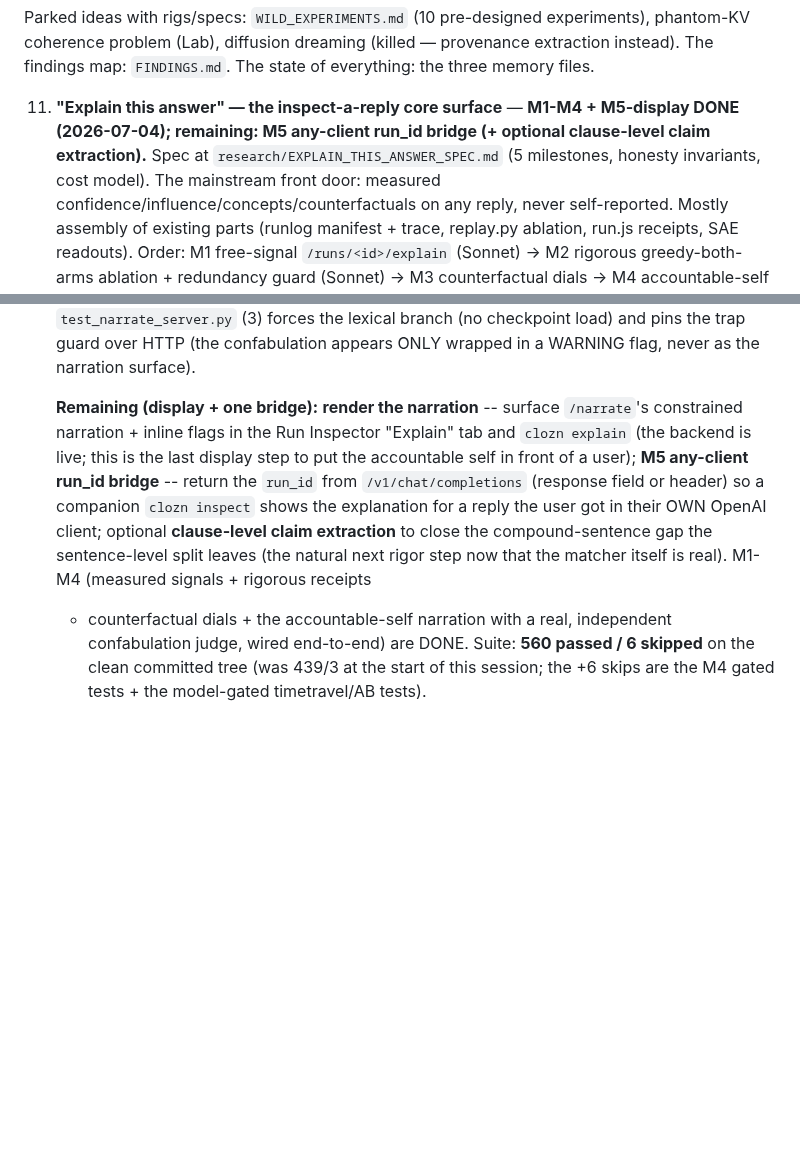
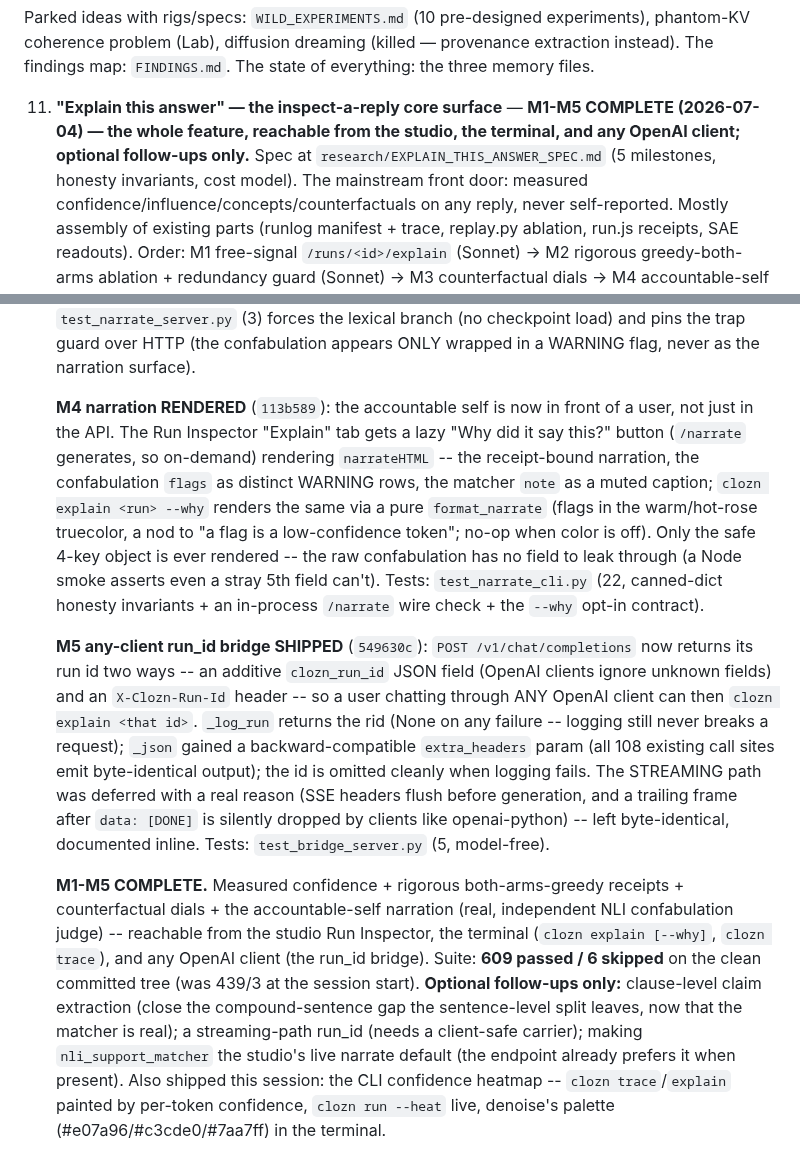
Before and after one commit to bkawa-bot/clozn, a Markdown page: research/NEXT_STEPS.md, 2 parts joined by grey strips. GitHub-like rendering; blank space fills up the shorter version.

Commit message:
research: NEXT_STEPS -- explain-this-answer M1-M5 COMPLETE (narration rendered + any-client bridge)
Claude-Session: https://claude.ai/code/session_016gMKY7bamGds5g1DHkfLQB

```diff
--- a/research/NEXT_STEPS.md
+++ b/research/NEXT_STEPS.md
@@ -159,8 +159,8 @@ Parked ideas with rigs/specs: `WILD_EXPERIMENTS.md` (10 pre-designed experiments
 coherence problem (Lab), diffusion dreaming (killed — provenance extraction instead). The findings
 map: `FINDINGS.md`. The state of everything: the three memory files.
 
-11. **"Explain this answer" — the inspect-a-reply core surface** — **M1-M4 + M5-display DONE (2026-07-04);
-    remaining: M5 any-client run_id bridge (+ optional clause-level claim extraction).** Spec at `research/EXPLAIN_THIS_ANSWER_SPEC.md` (5 milestones, honesty invariants, cost
+11. **"Explain this answer" — the inspect-a-reply core surface** — **M1-M5 COMPLETE (2026-07-04) — the whole
+    feature, reachable from the studio, the terminal, and any OpenAI client; optional follow-ups only.** Spec at `research/EXPLAIN_THIS_ANSWER_SPEC.md` (5 milestones, honesty invariants, cost
     model). The mainstream front door: measured confidence/influence/concepts/counterfactuals on any
     reply, never self-reported. Mostly assembly of existing parts (runlog manifest + trace, replay.py
     ablation, run.js receipts, SAE readouts). Order: M1 free-signal `/runs/<id>/explain` (Sonnet) → M2
@@ -327,13 +327,30 @@ map: `FINDINGS.md`. The state of everything: the three memory files.
     lexical branch (no checkpoint load) and pins the trap guard over HTTP (the confabulation appears ONLY
     wrapped in a WARNING flag, never as the narration surface).
 
-    **Remaining (display + one bridge):** **render the narration** -- surface `/narrate`'s constrained
-    narration + inline flags in the Run Inspector "Explain" tab and `clozn explain` (the backend is live; this
-    is the last display step to put the accountable self in front of a user); **M5 any-client run_id bridge**
-    -- return the `run_id` from `/v1/chat/completions` (response field or header) so a companion `clozn
-    inspect` shows the explanation for a reply the user got in their OWN OpenAI client; optional
-    **clause-level claim extraction** to close the compound-sentence gap the sentence-level split leaves (the
-    natural next rigor step now that the matcher itself is real). M1-M4 (measured signals + rigorous receipts
-    + counterfactual dials + the accountable-self narration with a real, independent confabulation judge,
-    wired end-to-end) are DONE. Suite: **560 passed / 6 skipped** on the clean committed tree (was 439/3 at
-    the start of this session; the +6 skips are the M4 gated tests + the model-gated timetravel/AB tests).
+    **M4 narration RENDERED** (`113b589`): the accountable self is now in front of a user, not just in the
+    API. The Run Inspector "Explain" tab gets a lazy "Why did it say this?" button (`/narrate` generates, so
+    on-demand) rendering `narrateHTML` -- the receipt-bound narration, the confabulation `flags` as distinct
+    WARNING rows, the matcher `note` as a muted caption; `clozn explain <run> --why` renders the same via a
+    pure `format_narrate` (flags in the warm/hot-rose truecolor, a nod to "a flag is a low-confidence token";
+    no-op when color is off). Only the safe 4-key object is ever rendered -- the raw confabulation has no field
+    to leak through (a Node smoke asserts even a stray 5th field can't). Tests: `test_narrate_cli.py` (22,
+    canned-dict honesty invariants + an in-process `/narrate` wire check + the `--why` opt-in contract).
+
+    **M5 any-client run_id bridge SHIPPED** (`549630c`): `POST /v1/chat/completions` now returns its run id
+    two ways -- an additive `clozn_run_id` JSON field (OpenAI clients ignore unknown fields) and an
+    `X-Clozn-Run-Id` header -- so a user chatting through ANY OpenAI client can then `clozn explain <that id>`.
+    `_log_run` returns the rid (None on any failure -- logging still never breaks a request); `_json` gained a
+    backward-compatible `extra_headers` param (all 108 existing call sites emit byte-identical output); the id
+    is omitted cleanly when logging fails. The STREAMING path was deferred with a real reason (SSE headers
+    flush before generation, and a trailing frame after `data: [DONE]` is silently dropped by clients like
+    openai-python) -- left byte-identical, documented inline. Tests: `test_bridge_server.py` (5, model-free).
+
+    **M1-M5 COMPLETE.** Measured confidence + rigorous both-arms-greedy receipts + counterfactual dials + the
+    accountable-self narration (real, independent NLI confabulation judge) -- reachable from the studio Run
+    Inspector, the terminal (`clozn explain [--why]`, `clozn trace`), and any OpenAI client (the run_id
+    bridge). Suite: **609 passed / 6 skipped** on the clean committed tree (was 439/3 at the session start).
+    **Optional follow-ups only:** clause-level claim extraction (close the compound-sentence gap the
+    sentence-level split leaves, now that the matcher is real); a streaming-path run_id (needs a client-safe
+    carrier); making `nli_support_matcher` the studio's live narrate default (the endpoint already prefers it
+    when present). Also shipped this session: the CLI confidence heatmap -- `clozn trace`/`explain` painted by
+    per-token confidence, `clozn run --heat` live, denoise's palette (#e07a96/#c3cde0/#7aa7ff) in the terminal.
```
